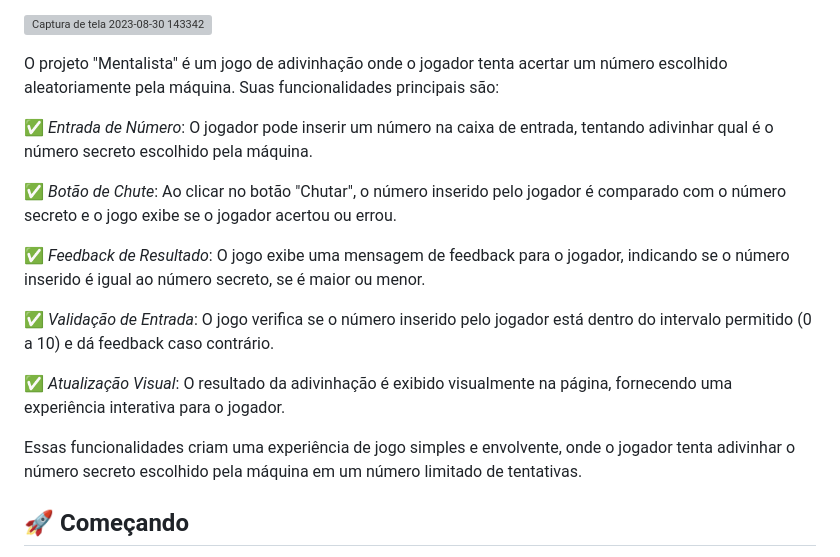
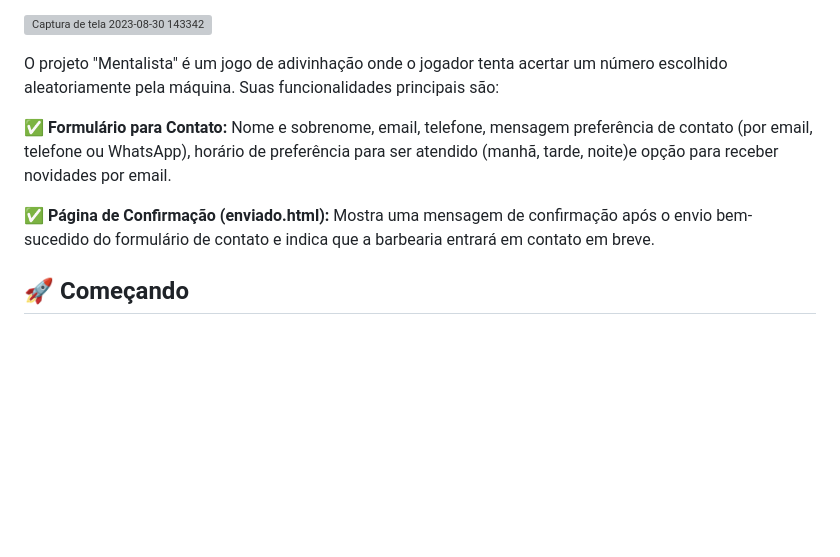
Before and after one commit to fernandesmelo/site-barbearia-jonys, a Markdown page: README.md, the part around the change. Rendered like a GitHub page; blank space fills up the shorter version; grey boxes are pictures that could not be loaded.

```diff
--- a/README.md
+++ b/README.md
@@ -6,17 +6,9 @@ Este projeto consiste em um site para a [Barbearia Jonys](https://fernandesmelo.
 
 O projeto "Mentalista" é um jogo de adivinhação onde o jogador tenta acertar um número escolhido aleatoriamente pela máquina. Suas funcionalidades principais são:
 
-✅ *Entrada de Número*: O jogador pode inserir um número na caixa de entrada, tentando adivinhar qual é o número secreto escolhido pela máquina.
+✅ **Formulário para Contato:** Nome e sobrenome, email, telefone, mensagem preferência de contato (por email, telefone ou WhatsApp), horário de preferência para ser atendido (manhã, tarde, noite)e opção para receber novidades por email.
 
-✅ *Botão de Chute*: Ao clicar no botão "Chutar", o número inserido pelo jogador é comparado com o número secreto e o jogo exibe se o jogador acertou ou errou.
-
-✅ *Feedback de Resultado*: O jogo exibe uma mensagem de feedback para o jogador, indicando se o número inserido é igual ao número secreto, se é maior ou menor.
-
-✅ *Validação de Entrada*: O jogo verifica se o número inserido pelo jogador está dentro do intervalo permitido (0 a 10) e dá feedback caso contrário.
-
-✅ *Atualização Visual*: O resultado da adivinhação é exibido visualmente na página, fornecendo uma experiência interativa para o jogador.
-
-Essas funcionalidades criam uma experiência de jogo simples e envolvente, onde o jogador tenta adivinhar o número secreto escolhido pela máquina em um número limitado de tentativas.
+✅ **Página de Confirmação (enviado.html):** Mostra uma mensagem de confirmação após o envio bem-sucedido do formulário de contato e indica que a barbearia entrará em contato em breve.
 
 ## 🚀 Começando
 
```
